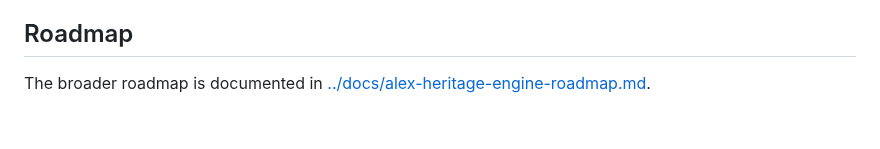
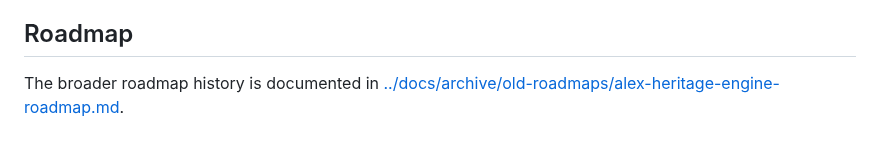
Before and after one commit to sdsdsdsc/alex-website, a Markdown page: heritage-engine/README.md, the part around the change. Drawn GitHub-style.

```diff
--- a/heritage-engine/README.md
+++ b/heritage-engine/README.md
@@ -264,4 +264,4 @@ Possible future modules, not yet implemented:
 
 ## Roadmap
 
-The broader roadmap is documented in [../docs/alex-heritage-engine-roadmap.md](../docs/alex-heritage-engine-roadmap.md).
+The broader roadmap history is documented in [../docs/archive/old-roadmaps/alex-heritage-engine-roadmap.md](../docs/archive/old-roadmaps/alex-heritage-engine-roadmap.md).
```
